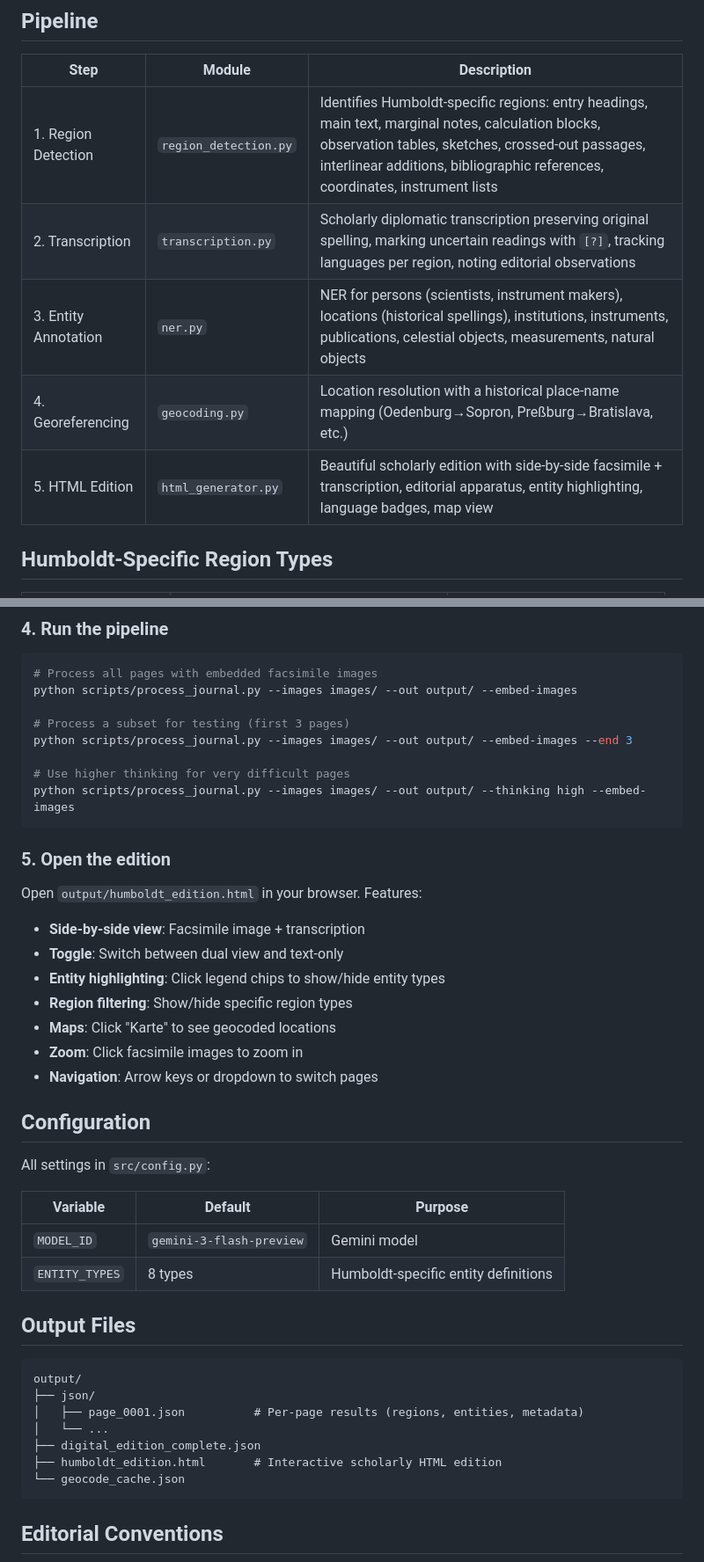
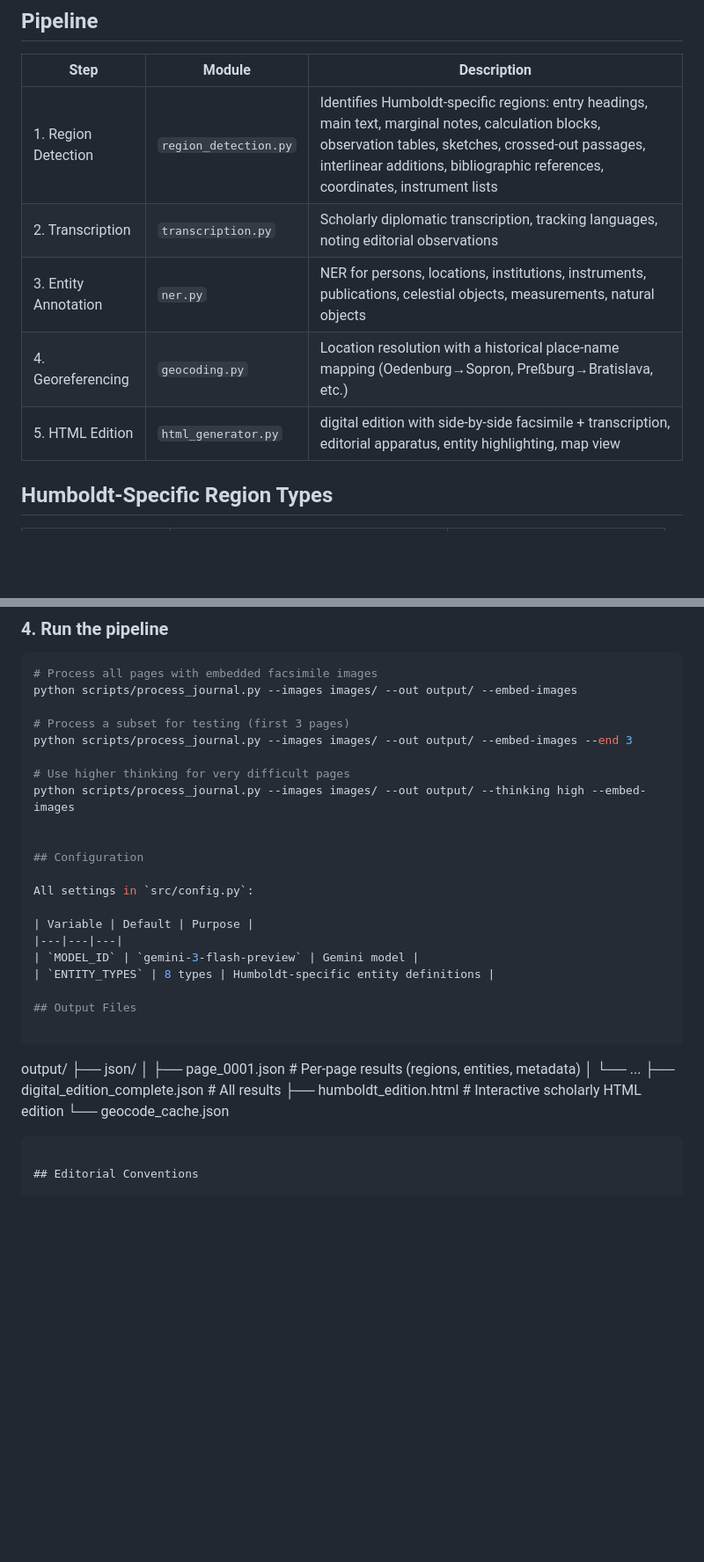
Before and after one commit to Maelkolb/Humboldt_The_Inaccurate_Edition, a Markdown page: README.md, 2 parts joined by grey strips. Shown at 88% size. GitHub-like rendering; blank space fills up the shorter version.

````diff
--- a/README.md
+++ b/README.md
@@ -19,10 +19,10 @@ This pipeline addresses all of these with custom region types, editorial convent
 | Step | Module | Description |
 |------|--------|-------------|
 | 1. Region Detection | `region_detection.py` | Identifies Humboldt-specific regions: entry headings, main text, marginal notes, calculation blocks, observation tables, sketches, crossed-out passages, interlinear additions, bibliographic references, coordinates, instrument lists |
-| 2. Transcription | `transcription.py` | Scholarly diplomatic transcription preserving original spelling, marking uncertain readings with `[?]`, tracking languages per region, noting editorial observations |
-| 3. Entity Annotation | `ner.py` | NER for persons (scientists, instrument makers), locations (historical spellings), institutions, instruments, publications, celestial objects, measurements, natural objects |
+| 2. Transcription | `transcription.py` | Scholarly diplomatic transcription, tracking languages, noting editorial observations |
+| 3. Entity Annotation | `ner.py` | NER for persons, locations, institutions, instruments, publications, celestial objects, measurements, natural objects |
 | 4. Georeferencing | `geocoding.py` | Location resolution with a historical place-name mapping (Oedenburg→Sopron, Preßburg→Bratislava, etc.) |
-| 5. HTML Edition | `html_generator.py` | Beautiful scholarly edition with side-by-side facsimile + transcription, editorial apparatus, entity highlighting, language badges, map view |
+| 5. HTML Edition | `html_generator.py` |digital edition with side-by-side facsimile + transcription, editorial apparatus, entity highlighting, map view |
 
 ## Humboldt-Specific Region Types
 
@@ -74,18 +74,7 @@ python scripts/process_journal.py --images images/ --out output/ --embed-images
 
 # Use higher thinking for very difficult pages
 python scripts/process_journal.py --images images/ --out output/ --thinking high --embed-images
-```
 
-### 5. Open the edition
-
-Open `output/humboldt_edition.html` in your browser. Features:
-- **Side-by-side view**: Facsimile image + transcription
-- **Toggle**: Switch between dual view and text-only
-- **Entity highlighting**: Click legend chips to show/hide entity types
-- **Region filtering**: Show/hide specific region types
-- **Maps**: Click "Karte" to see geocoded locations
-- **Zoom**: Click facsimile images to zoom in
-- **Navigation**: Arrow keys or dropdown to switch pages
 
 ## Configuration
 
@@ -103,7 +92,7 @@ output/
 ├── json/
 │   ├── page_0001.json          # Per-page results (regions, entities, metadata)
 │   └── ...
-├── digital_edition_complete.json
+├── digital_edition_complete.json # All results
 ├── humboldt_edition.html       # Interactive scholarly HTML edition
 └── geocode_cache.json
 ```
````
